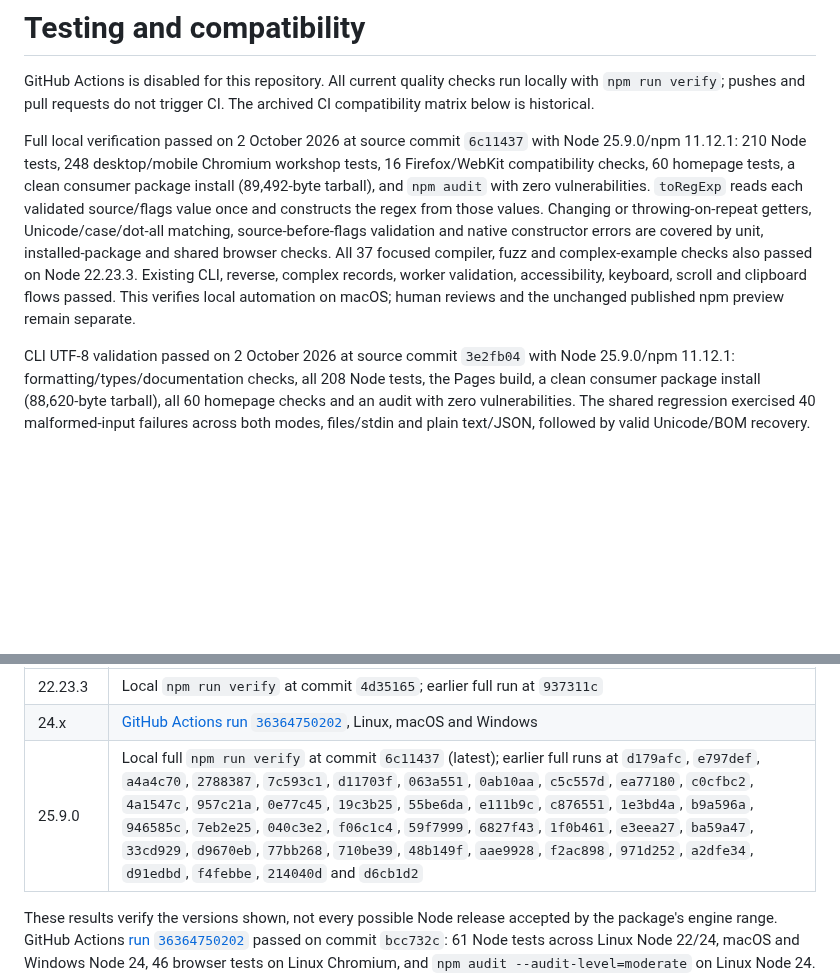
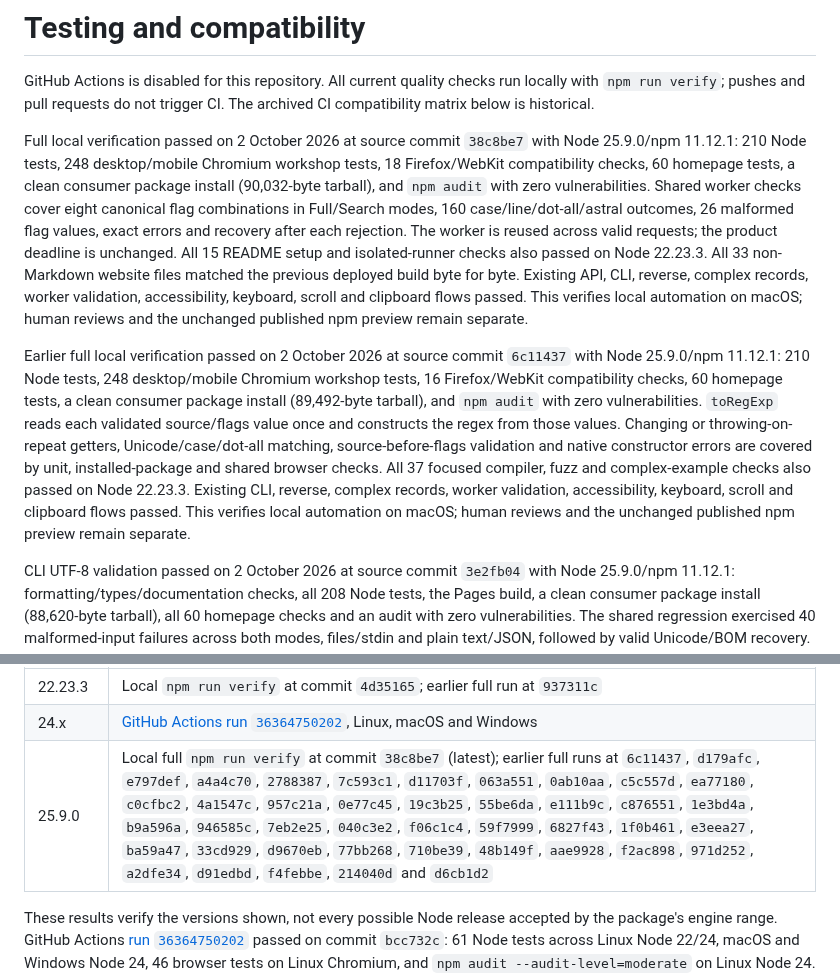
Before and after one commit to OthmaneBlial/Regex-For-Humans, a Markdown page: docs/TESTING.md, 2 parts joined by grey strips. GitHub-like rendering; blank space fills up the shorter version.

Commit message:
docs(testing): record cross-engine worker flag checks

```diff
--- a/docs/TESTING.md
+++ b/docs/TESTING.md
@@ -2,7 +2,9 @@
 
 GitHub Actions is disabled for this repository. All current quality checks run locally with `npm run verify`; pushes and pull requests do not trigger CI. The archived CI compatibility matrix below is historical.
 
-Full local verification passed on 2 October 2026 at source commit `6c11437` with Node 25.9.0/npm 11.12.1: 210 Node tests, 248 desktop/mobile Chromium workshop tests, 16 Firefox/WebKit compatibility checks, 60 homepage tests, a clean consumer package install (89,492-byte tarball), and `npm audit` with zero vulnerabilities. `toRegExp` reads each validated source/flags value once and constructs the regex from those values. Changing or throwing-on-repeat getters, Unicode/case/dot-all matching, source-before-flags validation and native constructor errors are covered by unit, installed-package and shared browser checks. All 37 focused compiler, fuzz and complex-example checks also passed on Node 22.23.3. Existing CLI, reverse, complex records, worker validation, accessibility, keyboard, scroll and clipboard flows passed. This verifies local automation on macOS; human reviews and the unchanged published npm preview remain separate.
+Full local verification passed on 2 October 2026 at source commit `38c8be7` with Node 25.9.0/npm 11.12.1: 210 Node tests, 248 desktop/mobile Chromium workshop tests, 18 Firefox/WebKit compatibility checks, 60 homepage tests, a clean consumer package install (90,032-byte tarball), and `npm audit` with zero vulnerabilities. Shared worker checks cover eight canonical flag combinations in Full/Search modes, 160 case/line/dot-all/astral outcomes, 26 malformed flag values, exact errors and recovery after each rejection. The worker is reused across valid requests; the product deadline is unchanged. All 15 README setup and isolated-runner checks also passed on Node 22.23.3. All 33 non-Markdown website files matched the previous deployed build byte for byte. Existing API, CLI, reverse, complex records, worker validation, accessibility, keyboard, scroll and clipboard flows passed. This verifies local automation on macOS; human reviews and the unchanged published npm preview remain separate.
+
+Earlier full local verification passed on 2 October 2026 at source commit `6c11437` with Node 25.9.0/npm 11.12.1: 210 Node tests, 248 desktop/mobile Chromium workshop tests, 16 Firefox/WebKit compatibility checks, 60 homepage tests, a clean consumer package install (89,492-byte tarball), and `npm audit` with zero vulnerabilities. `toRegExp` reads each validated source/flags value once and constructs the regex from those values. Changing or throwing-on-repeat getters, Unicode/case/dot-all matching, source-before-flags validation and native constructor errors are covered by unit, installed-package and shared browser checks. All 37 focused compiler, fuzz and complex-example checks also passed on Node 22.23.3. Existing CLI, reverse, complex records, worker validation, accessibility, keyboard, scroll and clipboard flows passed. This verifies local automation on macOS; human reviews and the unchanged published npm preview remain separate.
 
 CLI UTF-8 validation passed on 2 October 2026 at source commit `3e2fb04` with Node 25.9.0/npm 11.12.1: formatting/types/documentation checks, all 208 Node tests, the Pages build, a clean consumer package install (88,620-byte tarball), all 60 homepage checks and an audit with zero vulnerabilities. The shared regression exercised 40 malformed-input failures across both modes, files/stdin and plain text/JSON, followed by valid Unicode/BOM recovery. All 45 CLI/literal-reader checks also passed on Node 22.23.3. All 33 non-Markdown website files matched the prior deployed build byte for byte; this CLI/documentation run is separate from the full workshop/browser run below. Human reviews and the published npm preview remain separate.
 
@@ -46,7 +48,7 @@ The package declares Node.js `>=22`. Current local full verifications and archiv
 | --- | --- |
 | 22.23.3 | Local `npm run verify` at commit `4d35165`; earlier full run at `937311c` |
 | 24.x | [GitHub Actions run `36364750202`](https://github.com/OthmaneBlial/Regex-For-Humans/actions/runs/36364750202), Linux, macOS and Windows |
-| 25.9.0 | Local full `npm run verify` at commit `6c11437` (latest); earlier full runs at `d179afc`, `e797def`, `a4a4c70`, `2788387`, `7c593c1`, `d11703f`, `063a551`, `0ab10aa`, `c5c557d`, `ea77180`, `c0cfbc2`, `4a1547c`, `957c21a`, `0e77c45`, `19c3b25`, `55be6da`, `e111b9c`, `c876551`, `1e3bd4a`, `b9a596a`, `946585c`, `7eb2e25`, `040c3e2`, `f06c1c4`, `59f7999`, `6827f43`, `1f0b461`, `e3eea27`, `ba59a47`, `33cd929`, `d9670eb`, `77bb268`, `710be39`, `48b149f`, `aae9928`, `f2ac898`, `971d252`, `a2dfe34`, `d91edbd`, `f4febbe`, `214040d` and `d6cb1d2` |
+| 25.9.0 | Local full `npm run verify` at commit `38c8be7` (latest); earlier full runs at `6c11437`, `d179afc`, `e797def`, `a4a4c70`, `2788387`, `7c593c1`, `d11703f`, `063a551`, `0ab10aa`, `c5c557d`, `ea77180`, `c0cfbc2`, `4a1547c`, `957c21a`, `0e77c45`, `19c3b25`, `55be6da`, `e111b9c`, `c876551`, `1e3bd4a`, `b9a596a`, `946585c`, `7eb2e25`, `040c3e2`, `f06c1c4`, `59f7999`, `6827f43`, `1f0b461`, `e3eea27`, `ba59a47`, `33cd929`, `d9670eb`, `77bb268`, `710be39`, `48b149f`, `aae9928`, `f2ac898`, `971d252`, `a2dfe34`, `d91edbd`, `f4febbe`, `214040d` and `d6cb1d2` |
 
 These results verify the versions shown, not every possible Node release accepted by the package's engine range. GitHub Actions [run `36364750202`](https://github.com/OthmaneBlial/Regex-For-Humans/actions/runs/36364750202) passed on commit `bcc732c`: 61 Node tests across Linux Node 22/24, macOS and Windows Node 24, 46 browser tests on Linux Chromium, and `npm audit --audit-level=moderate` on Linux Node 24. Its tested `npm-package-tested` artifact was downloaded; the tarball SHA-256 is `b3319a3f61ec03af27317b5b2ceb7e89a26dfbc6574690966b37f5c2fc82366f`. Disposable draft [PR #1](https://github.com/OthmaneBlial/Regex-For-Humans/pull/1) confirmed that invalid syntax fails `npm run check` on a real pull-request run, then was closed without merging. The automated accessibility tests do not replace a real screen reader session.
 
```
Also changed, not shown: ROADMAP.md (+2 -2 lines), docs/DISTRIBUTION.md (+1 -1 lines).
